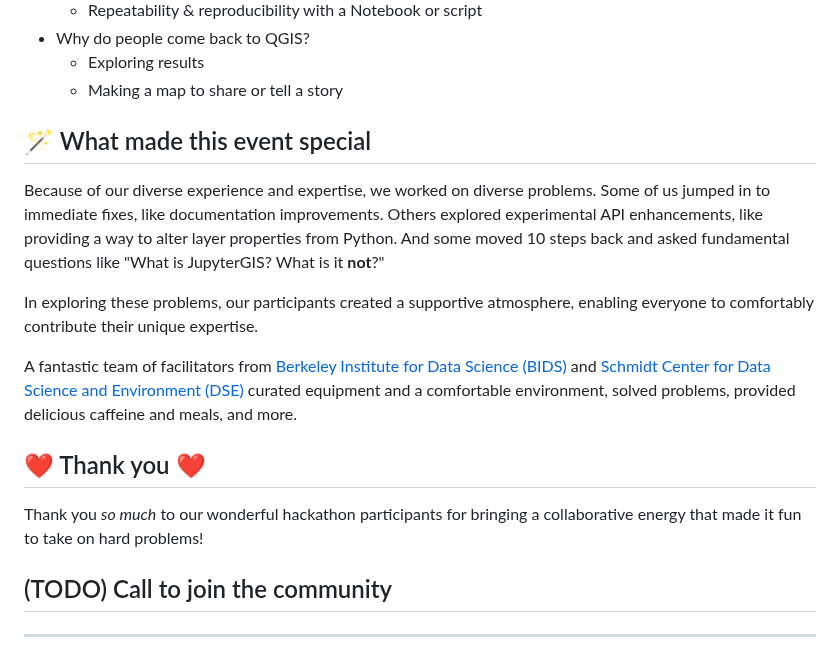
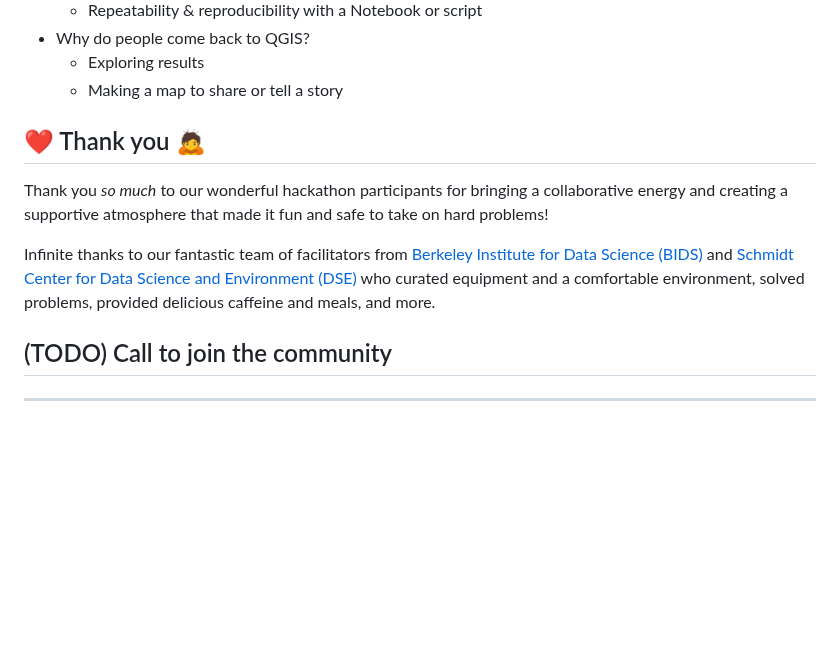
Before and after one commit to geojupyter/geojupyter.org, a Markdown page: blog/20250820-inperson-hackathon-and-design-dialog/index.md, the part around the change. Drawn GitHub-style; blank space fills up the shorter version.

Commit message:
Combine "special" and "thanks" sections

```diff
--- a/blog/20250820-inperson-hackathon-and-design-dialog/index.md
+++ b/blog/20250820-inperson-hackathon-and-design-dialog/index.md
@@ -117,29 +117,20 @@ prototype!
     * Making a map to share or tell a story
 
 
-## :magic_wand: What made this event special
 
-Because of our diverse experience and expertise, we worked on diverse problems.
-Some of us jumped in to immediate fixes, like documentation improvements.
-Others explored experimental API enhancements, like providing a way to alter layer
-properties from Python.
-And some moved 10 steps back and asked fundamental questions like "What is JupyterGIS?
-What is it **not**?"
 
-In exploring these problems, our participants created a supportive atmosphere, enabling
-everyone to comfortably contribute their unique expertise.
 
-A fantastic team of facilitators from
+## :heart: Thank you :bow:
+
+Thank you _so much_ to our wonderful hackathon participants for bringing a collaborative
+energy and creating a supportive atmosphere that made it fun and safe to take on hard
+problems!
+
+Infinite thanks to our fantastic team of facilitators from
 [Berkeley Institute for Data Science (BIDS)](https://bids.berkeley.edu) and
 [Schmidt Center for Data Science and Environment (DSE)](https://dse.berkeley.edu)
-curated equipment and a comfortable environment, solved problems, provided delicious
+who curated equipment and a comfortable environment, solved problems, provided delicious
 caffeine and meals, and more.
-
-
-## :heart: Thank you :heart:
-
-Thank you _so much_ to our wonderful hackathon participants for bringing a collaborative
-energy that made it fun to take on hard problems!
 
 
 ## (TODO) Call to join the community
```
